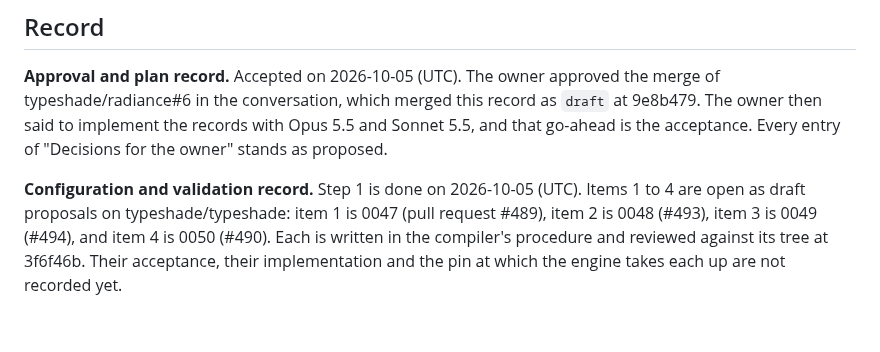
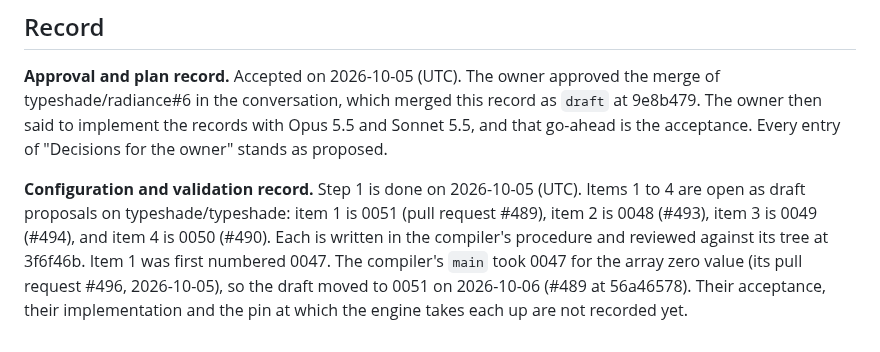
Before and after one commit to typeshade/radiance, a Markdown page: docs/design/0006-compiler-boundary.md, the part around the change. GitHub-like rendering.

Commit message:
docs/design: record that the device-limits draft moved from 0047 to 0051 (#23)
Design: 0006

Co-Authored-By: Claude Fable 5.1 <noreply@anthropic.com>
Claude-Session: https://claude.ai/code/session_01321KKPSXoNtSFw2xunX2nH

```diff
--- a/docs/design/0006-compiler-boundary.md
+++ b/docs/design/0006-compiler-boundary.md
@@ -87,7 +87,9 @@ front matter (`compiler: ['0006-4']`), so an implementer sees the dependency bef
 **Approval and plan record.** Accepted on 2026-10-05 (UTC). The owner approved the merge of typeshade/radiance#6 in the conversation, which merged this record as `draft` at 9e8b479. The owner then said to implement the records with Opus 5.5 and Sonnet 5.5, and that go-ahead is the acceptance. Every entry of "Decisions for the owner" stands as proposed.
 
 **Configuration and validation record.** Step 1 is done on 2026-10-05 (UTC). Items 1 to 4 are
-open as draft proposals on typeshade/typeshade: item 1 is 0047 (pull request #489), item 2 is 0048
+open as draft proposals on typeshade/typeshade: item 1 is 0051 (pull request #489), item 2 is 0048
 (#493), item 3 is 0049 (#494), and item 4 is 0050 (#490). Each is written in the compiler's
-procedure and reviewed against its tree at 3f6f46b. Their acceptance, their implementation and
-the pin at which the engine takes each up are not recorded yet.
+procedure and reviewed against its tree at 3f6f46b. Item 1 was first numbered 0047. The
+compiler's `main` took 0047 for the array zero value (its pull request #496, 2026-10-05), so
+the draft moved to 0051 on 2026-10-06 (#489 at 56a46578). Their acceptance, their
+implementation and the pin at which the engine takes each up are not recorded yet.
```
Also changed, not shown: docs/typeshade-feedback.md (+3 -2 lines).
